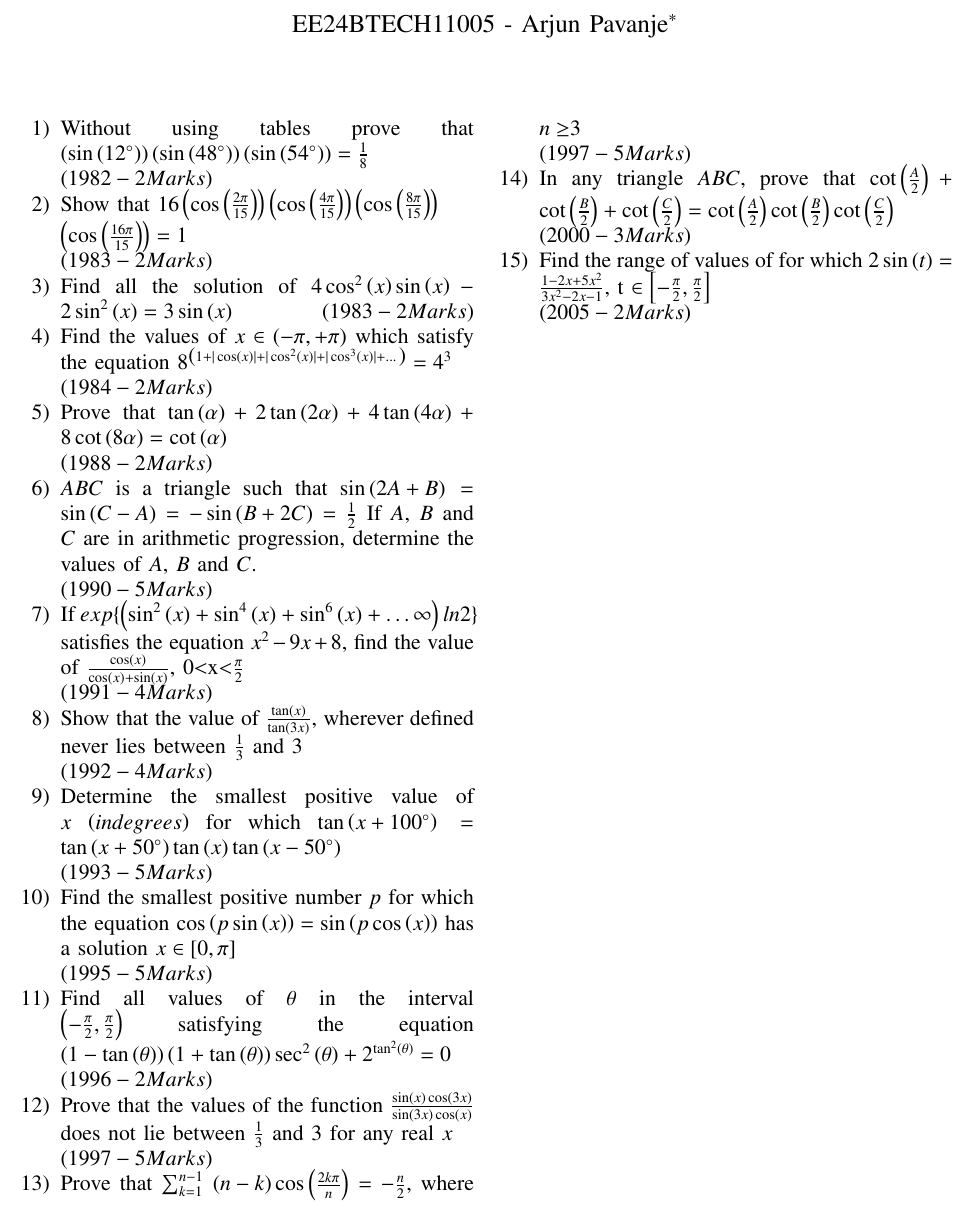
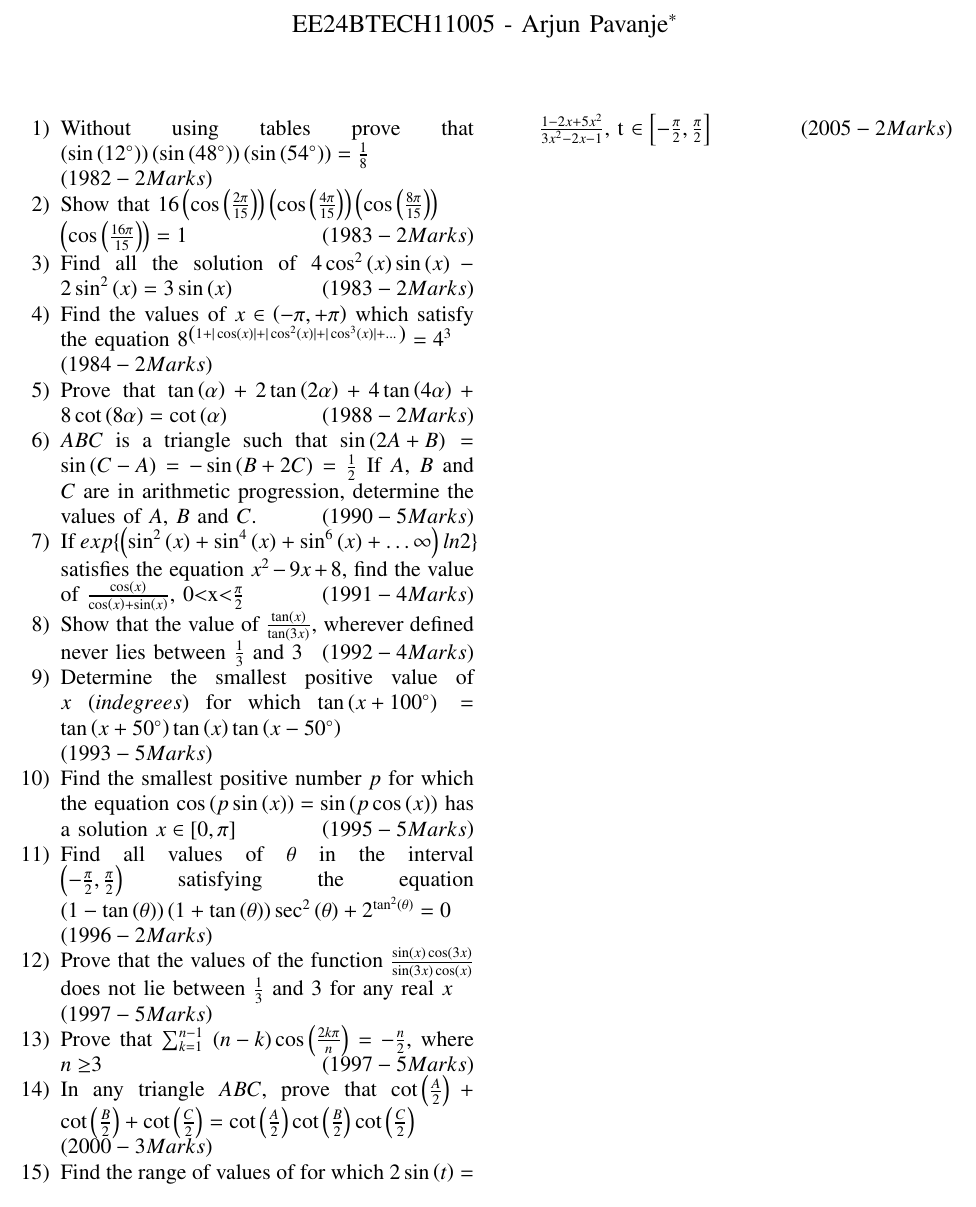
Before and after one commit to ArjunPavanje/Matrix-Theory, a LaTeX paper (JEE Questions/main.tex): part of the page, cut so that both start at the same text. Compiled offline with pdfLaTeX.

Commit message:
Fourth Compile

```diff
--- a/JEE Questions/main.tex
+++ b/JEE Questions/main.tex
@@ -54,34 +54,33 @@
 \begin{enumerate}
 \item Without using tables prove that $\brak{\sin\brak{12^{\circ}}}\brak{\sin\brak{48^{\circ}}}\brak{\sin\brak{54^{\circ}}}= \frac{1}{8}$\\
 \hfill \brak{1982 -2 Marks}
-\item Show that $16\brak{\cos\brak{\frac{2\pi}{15}}}\brak{\cos\brak{\frac{4\pi}{15}}}\brak{\cos\brak{\frac{8\pi}{15}}}\\\brak{\cos\brak{\frac{16\pi}{15}}}=1$\\
-\hfill\brak{1983-2 Marks}
+\item Show that $16\brak{\cos\brak{\frac{2\pi}{15}}}\brak{\cos\brak{\frac{4\pi}{15}}}\brak{\cos\brak{\frac{8\pi}{15}}}\\\brak{\cos\brak{\frac{16\pi}{15}}}=1$ \hfill\brak{1983-2 Marks}
 \item Find all the solution of $4\cos^2\brak{x} \sin \brak{x} -2\sin^2\brak{x} = 3\sin \brak{x}$
 \hfill\brak{1983-2 Marks}
 \item Find the values of $x \in \brak{-\pi, +\pi}$ which satisfy the equation
 $8^{\brak{1+|\cos \brak{x}|+|\cos^2\brak{x}|+|\cos^3\brak{x}|+\dots}}= 4^3$\\
 \hfill\brak{1984-2 Marks}
-\item Prove that $\tan \brak{\alpha}+2\tan \brak{2\alpha}+4\tan \brak{4\alpha}+8\cot \brak{8\alpha}=\cot \brak{\alpha}$\\
+\item Prove that $\tan \brak{\alpha}+2\tan \brak{2\alpha}+4\tan \brak{4\alpha}+8\cot \brak{8\alpha}=\cot \brak{\alpha}$
 \hfill\brak{1988-2 Marks}
-\item $ABC$ is a triangle such that $\sin{\brak{2A+B}}=\sin{\brak{C-A}}=-\sin{\brak{B+2C}}=\frac{1}{2}$ If $A$, $B$ and $C$ are in arithmetic progression, determine the values of $A$, $B$ and $C$.\\
+\item $ABC$ is a triangle such that $\sin{\brak{2A+B}}=\sin{\brak{C-A}}=-\sin{\brak{B+2C}}=\frac{1}{2}$ If $A$, $B$ and $C$ are in arithmetic progression, determine the values of $A$, $B$ and $C$.
 \hfill\brak{1990- 5 Marks}
-\item If $exp \{\brak{\sin^2\brak{x}+\sin^4\brak{x}+\sin^6\brak{x}+\dots\infty}ln2\}$ satisfies the equation $x^2-9x+8$, find the value of $\frac{\cos \brak{x}}{\cos \brak{x} + \sin \brak{x}}$, 0$<$x$<$$\frac{\pi}{2}$\\
+\item If $exp \{\brak{\sin^2\brak{x}+\sin^4\brak{x}+\sin^6\brak{x}+\dots\infty}ln2\}$ satisfies the equation $x^2-9x+8$, find the value of $\frac{\cos \brak{x}}{\cos \brak{x} + \sin \brak{x}}$, 0$<$x$<$$\frac{\pi}{2}$
 \hfill\brak{1991-4 Marks}
-\item Show that the value of  $\frac{\tan \brak{x}}{\tan \brak{3x}}$, wherever defined never lies between $\frac{1}{3}$ and 3\\
+\item Show that the value of  $\frac{\tan \brak{x}}{\tan \brak{3x}}$, wherever defined never lies between $\frac{1}{3}$ and 3
 \hfill\brak{1992-4 Marks}
 \item Determine the smallest positive value of $x$ \brak{in degrees} for which $\tan {\brak{x+100^{\circ}}}=\tan {\brak{x+50^{\circ}}}\tan \brak{x}\tan {\brak{x-50^{\circ}}}$\\
 \hfill\brak{1993-5 Marks}
-\item Find the smallest positive number $p$ for which the equation $\cos {\brak{p\sin \brak{x}}}=\sin {\brak{p\cos \brak{x}}}$ has a solution $ x \in [0, \pi]$\\
+\item Find the smallest positive number $p$ for which the equation $\cos {\brak{p\sin \brak{x}}}=\sin {\brak{p\cos \brak{x}}}$ has a solution $ x \in [0, \pi]$
 \hfill\brak{1995- 5 Marks}
 \item Find all values of $\theta$ in the interval $\brak{-\frac{\pi}{2},\frac{\pi}{2}}$ satisfying the equation $\brak{1-\tan \brak{\theta}}\brak{1+\tan \brak{\theta}}\sec^2\brak{\theta}+ 2^{\tan^2\brak{\theta}}=0$\\
 \hfill\brak{1996-2 Marks}
 \item Prove that the values of the function $\frac{\sin \brak{x} \cos \brak{3x}}{\sin \brak{3x} \cos \brak{x}}$ does not lie between $\frac{1}{3}$ and 3 for any real $x$\\
 \hfill\brak{1997-5 Marks}
-\item Prove that $\sum_{k=1}^{n-1}$ $\brak{n-k}\cos\brak{ \frac{2k\pi}{n}}=-\frac{n}{2}$, where $n\ge$3\\
+\item Prove that $\sum_{k=1}^{n-1}$ $\brak{n-k}\cos\brak{ \frac{2k\pi}{n}}=-\frac{n}{2}$, where $n\ge$3
 \hfill\brak{1997-5 Marks}
 \item In any triangle $ABC$, prove that $\cot \brak{\frac{A}{2}}+\cot \brak{\frac{B}{2}}+\cot \brak{\frac{C}{2}}=\cot \brak{\frac{A}{2}}\cot \brak{\frac{B}{2}}\cot \brak{\frac{C}{2}}$\\
 \hfill\brak{2000-3 Marks}
-\item Find the range of values of for which $2\sin \brak{t} = \frac{1-2x+5x^2}{3x^2-2x-1}$, t $\in \left[-\frac{\pi}{2},\frac{\pi}{2}\right]$\\
+\item Find the range of values of for which $2\sin \brak{t} = \frac{1-2x+5x^2}{3x^2-2x-1}$, t $\in \left[-\frac{\pi}{2},\frac{\pi}{2}\right]$
 \hfill\brak{2005-2 Marks}
 \end{enumerate}
 \end{document}
```
Also changed, not shown: JEE Questions/main.pdf, 1 other file.
